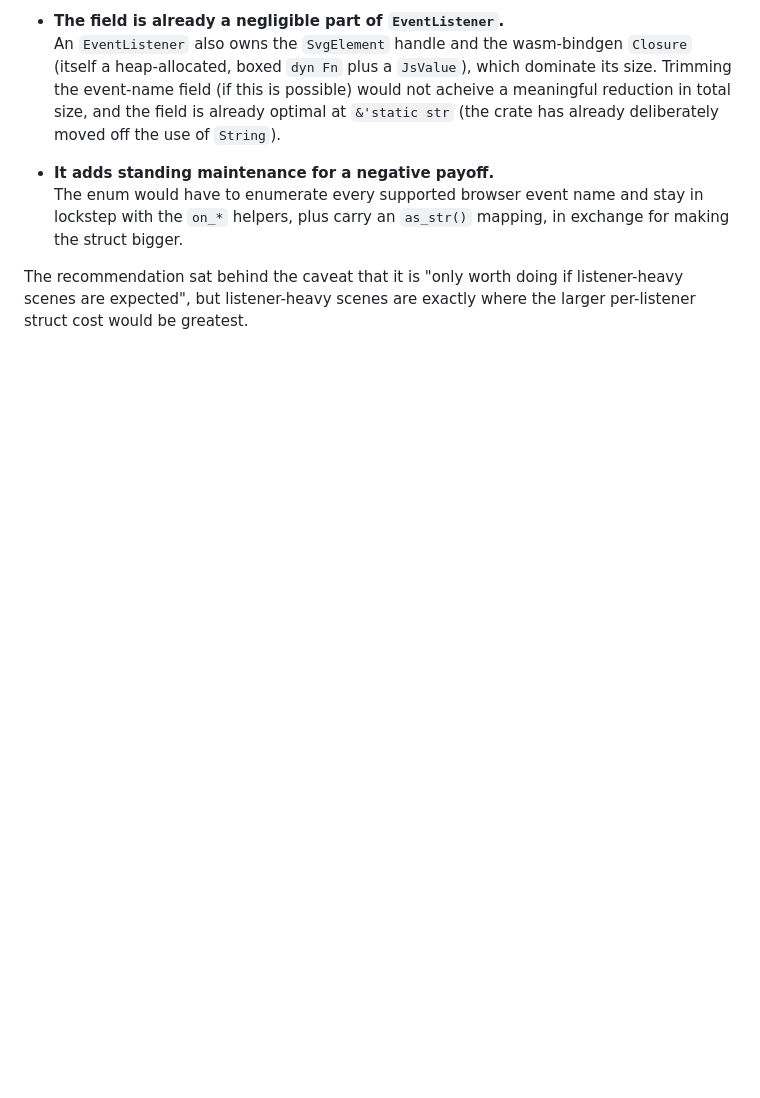
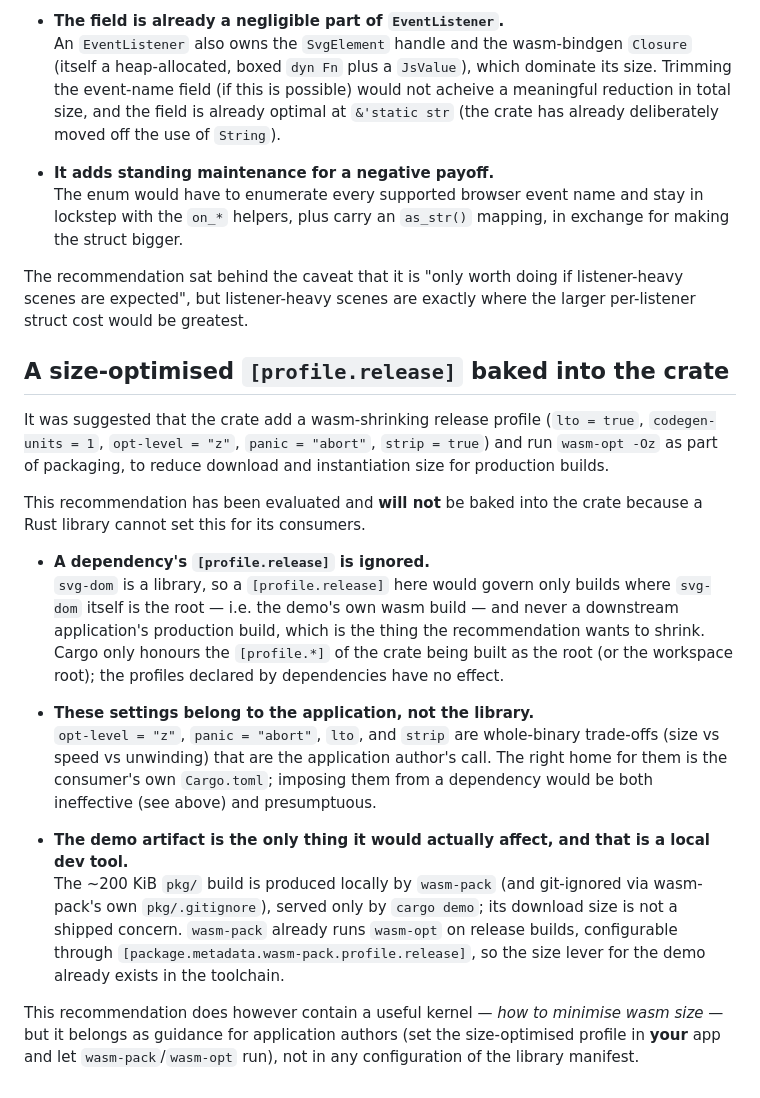
Before and after one commit to ChrisWhealy/svg-dom, a Markdown page: docs/design_notes.md, the part around the change. Drawn GitHub-style; blank space fills up the shorter version.

Commit message:
Reject recommendation to reduce WASM pkg size at the crate level

```diff
--- a/docs/design_notes.md
+++ b/docs/design_notes.md
@@ -251,3 +251,23 @@ This recommendation has been evaluated and **will not** be pursued on the ground
   The enum would have to enumerate every supported browser event name and stay in lockstep with the `on_*` helpers, plus carry an `as_str()` mapping, in exchange for making the struct bigger.
 
 The recommendation sat behind the caveat that it is "only worth doing if listener-heavy scenes are expected", but listener-heavy scenes are exactly where the larger per-listener struct cost would be greatest.
+
+## A size-optimised `[profile.release]` baked into the crate
+
+It was suggested that the crate add a wasm-shrinking release profile (`lto = true`, `codegen-units = 1`, `opt-level = "z"`, `panic = "abort"`, `strip = true`) and run `wasm-opt -Oz` as part of packaging, to reduce download and instantiation size for production builds.
+
+This recommendation has been evaluated and **will not** be baked into the crate because a Rust library cannot set this for its consumers.
+
+* **A dependency's `[profile.release]` is ignored.**<br>
+  `svg-dom` is a library, so a `[profile.release]` here would govern only builds where `svg-dom` itself is the root — i.e. the demo's own wasm build — and never a downstream application's production build, which is the thing the recommendation wants to shrink.
+  Cargo only honours the `[profile.*]` of the crate being built as the root (or the workspace root); the profiles declared by dependencies have no effect.
+
+* **These settings belong to the application, not the library.**<br>
+  `opt-level = "z"`, `panic = "abort"`, `lto`, and `strip` are whole-binary trade-offs (size vs speed vs unwinding) that are the application author's call.
+  The right home for them is the consumer's own `Cargo.toml`; imposing them from a dependency would be both ineffective (see above) and presumptuous.
+
+* **The demo artifact is the only thing it would actually affect, and that is a local dev tool.**<br>
+  The ~200 KiB `pkg/` build is produced locally by `wasm-pack` (and git-ignored via wasm-pack's own `pkg/.gitignore`), served only by `cargo demo`; its download size is not a shipped concern.
+  `wasm-pack` already runs `wasm-opt` on release builds, configurable through `[package.metadata.wasm-pack.profile.release]`, so the size lever for the demo already exists in the toolchain.
+
+This recommendation does however contain a useful kernel — *how to minimise wasm size* — but it belongs as guidance for application authors (set the size-optimised profile in **your** app and let `wasm-pack`/`wasm-opt` run), not in any configuration of the library manifest.
```
